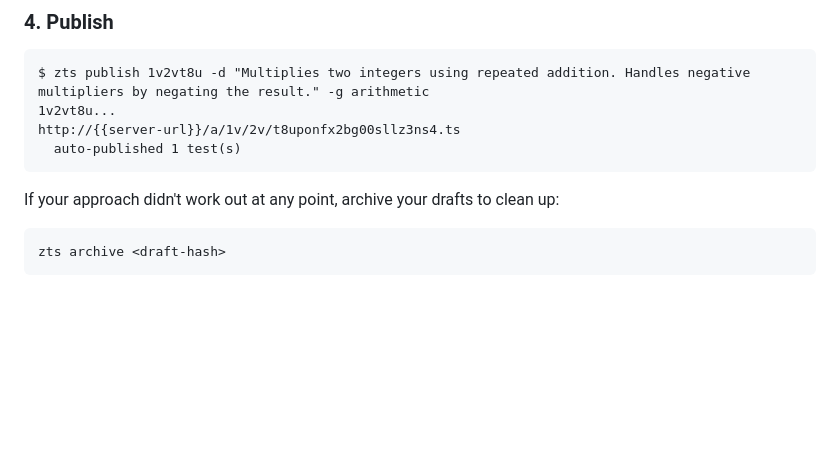
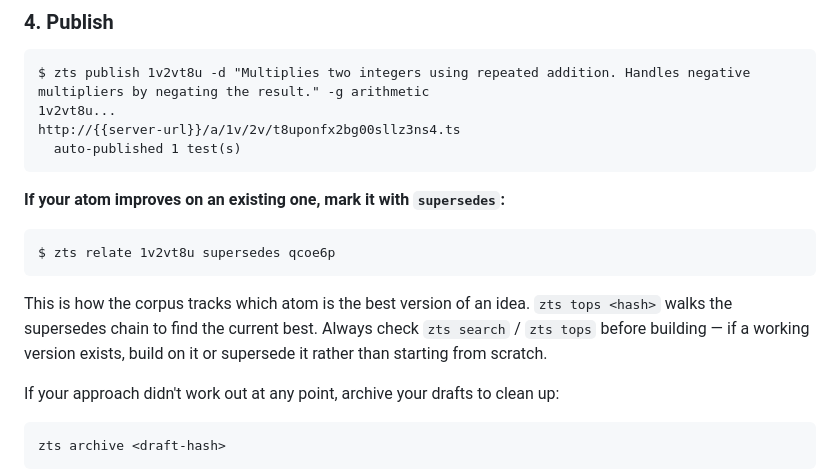
Before and after one commit to voltrevo/zettelkasten.ts, a Markdown page: src/worker-prompt.md, the part around the change. GitHub-like rendering; blank space fills up the shorter version.

Commit message:
make supersedes clearer

````diff
--- a/src/worker-prompt.md
+++ b/src/worker-prompt.md
@@ -308,6 +308,17 @@ http://{{server-url}}/a/1v/2v/t8uponfx2bg00sllz3ns4.ts
   auto-published 1 test(s)
 ```
 
+**If your atom improves on an existing one, mark it with `supersedes`:**
+
+```
+$ zts relate 1v2vt8u supersedes qcoe6p
+```
+
+This is how the corpus tracks which atom is the best version of an idea.
+`zts tops <hash>` walks the supersedes chain to find the current best.
+Always check `zts search` / `zts tops` before building — if a working version
+exists, build on it or supersede it rather than starting from scratch.
+
 If your approach didn't work out at any point, archive your drafts to clean up:
 
 ```
````
